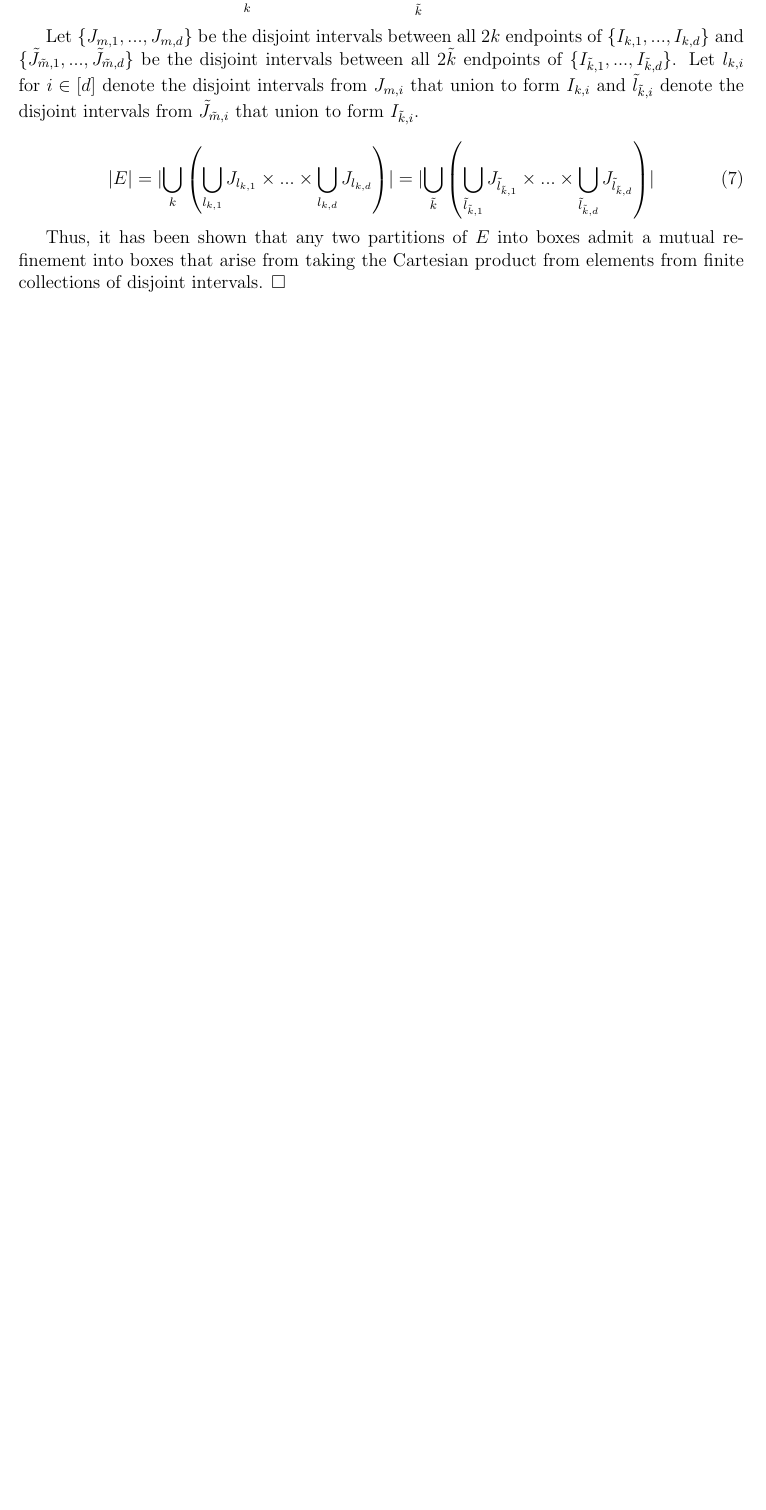
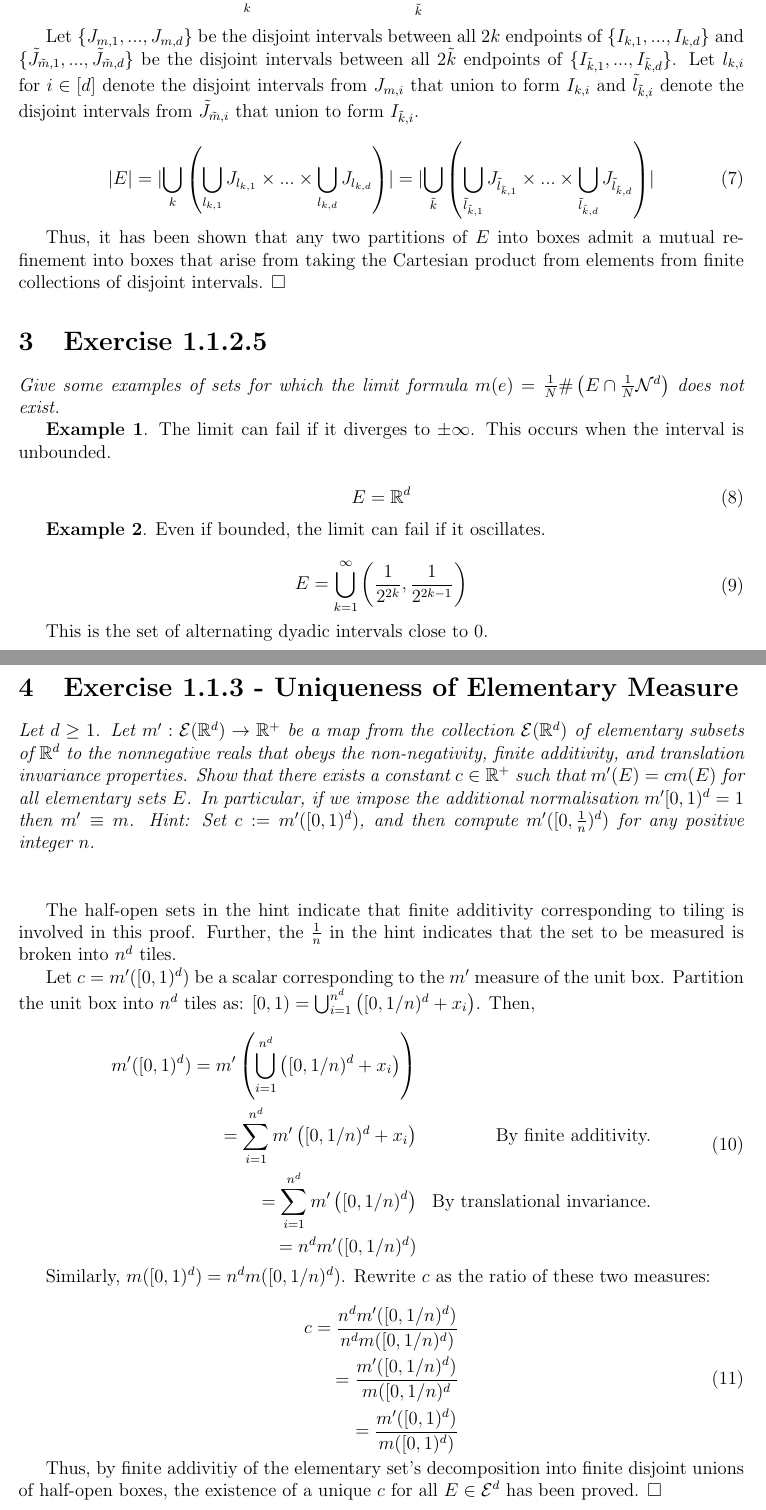
Before and after one commit to grayalienventures/solutions, a LaTeX document (MeasureTheory_Tao/chp1.tex): part of page 2 of 2 before the commit and two parts of pages 2 and 3 of 4 after it, the two joined at a grey line, cut so that both start at the same text, the shorter picture padded with empty space. Compiled offline with pdfLaTeX.

Commit message:
Measure Theory - exc 1.1.3

```diff
--- a/MeasureTheory_Tao/chp1.tex
+++ b/MeasureTheory_Tao/chp1.tex
@@ -102,3 +102,65 @@ and $\tilde{l}_{\tilde{k}, i}$ denote the disjoint intervals from $\tilde{J}_{\t
 Thus, it has been shown that any two partitions of $E$ into boxes admit a mutual refinement into boxes that arise from taking the
 Cartesian product from elements from finite collections of disjoint intervals. $\square$
 
+\section{Exercise 1.1.2.5}
+
+\textit{Give some examples of sets for which the limit formula $m(e) = \frac{1}{N} \#\left( E \cap \frac{1}{N} \mathcal{N}^d \right)$ does not exist.}
+
+\textbf{Example 1}.  The limit can fail if it diverges to $\pm \infty$.
+This occurs when the interval is unbounded.
+
+\begin{equation}
+   \begin{aligned}
+      E = \mathbb{R}^d
+   \end{aligned}
+\end{equation}
+
+\textbf{Example 2}.  Even if bounded, the limit can fail if it oscillates.
+
+\begin{equation}
+   \begin{aligned}
+      E = \bigcup_{k=1}^\infty \left( \frac{1}{2^{2k}}, \frac{1}{2^{2k-1}} \right)
+   \end{aligned}
+\end{equation}
+
+This is the set of alternating dyadic intervals close to 0.
+
+\section{Exercise 1.1.3 - Uniqueness of Elementary Measure}
+
+\textit{Let $d \ge 1$.  Let $m' : \mathcal{E}(\mathbb{R}^d) \to \mathbb{R}^+$ be a map from the collection
+$\mathcal{E}(\mathbb{R}^d)$ of elementary subsets of $\mathbb{R}^d$ to the nonnegative reals that obeys the non-negativity,
+finite additivity, and translation invariance properties. Show that
+there exists a constant $c \in \mathbb{R}^+$ such that $m'(E) = cm(E)$ for all elementary sets $E$.
+In particular, if we impose the additional normalisation $m'[0,1)^d = 1$ then $m' \equiv m$.
+Hint: Set $c := m'([0,1)^d)$, and then compute $m'([0,\frac{1}{n})^d)$ for any positive integer $n$.}\\
+\\
+
+The half-open sets in the hint indicate that finite additivity corresponding to tiling is involved in this proof.
+Further, the $\frac{1}{n}$ in the hint indicates that the set to be measured is broken into $n^d$ tiles.
+
+Let $c = m'([0,1)^d)$ be a scalar corresponding to the $m'$ measure of the unit box.
+Partition the unit box into $n^d$ tiles as: $[0,1) = \bigcup_{i=1}^{n^d} \left( [0,1/n)^d + x_i \right)$.
+Then,
+
+\begin{equation}
+   \begin{aligned}
+      m'([0,1)^d) = m'\left(\bigcup_{i=1}^{n^d} \left( [0,1/n)^d + x_i \right)\right) \\
+      = \sum_{i=1}^{n^d} m'\left([0,1/n)^d + x_i \right) && \text{By finite additivity.} \\
+      = \sum_{i=1}^{n^d} m'\left([0,1/n)^d \right) && \text{By translational invariance.} \\
+      = n^d m'([0,1/n)^d)
+   \end{aligned}
+\end{equation}
+
+Similarly, $m([0,1)^d) = n^d m([0,1/n)^d)$.
+Rewrite $c$ as the ratio of these two measures:
+
+\begin{equation}
+   \begin{aligned}
+      c = \frac{n^d m'([0,1/n)^d)}{n^d m([0,1/n)^d)} \\
+      = \frac{m'([0,1/n)^d)}{m([0,1/n)^d} \\
+      = \frac{m'([0,1)^d)}{m([0,1)^d)}
+   \end{aligned}
+\end{equation}
+
+Thus, by finite addivitiy of the elementary set's decomposition into finite disjoint unions of half-open boxes,
+the existence of a unique $c$ for all $E \in \mathcal{E}^d$ has been proved. $\square$
@@ -104,0 +181 @@ Cartesian product from elements from finite collections of disjoint intervals. $
+\begin{equation}
```
Also changed, not shown: MeasureTheory_Tao/chp1.pdf, MeasureTheory_Tao/chp1.tex (40 more changed lines).
